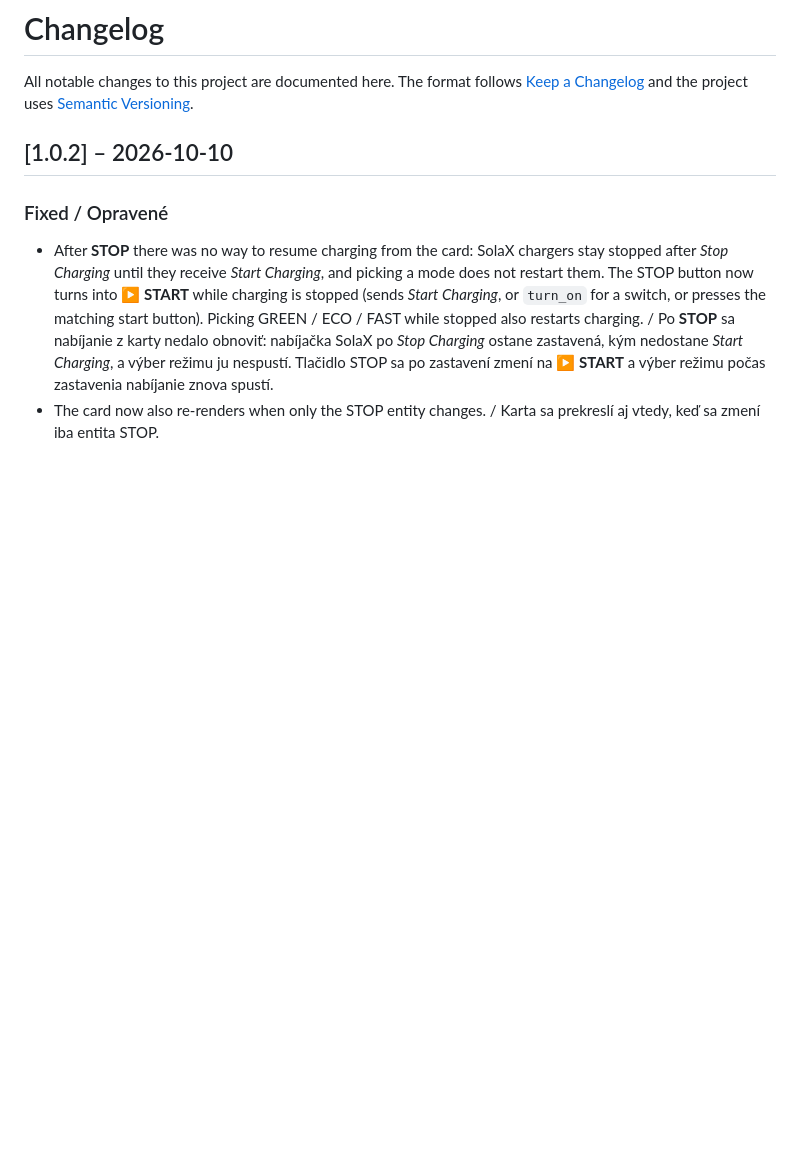
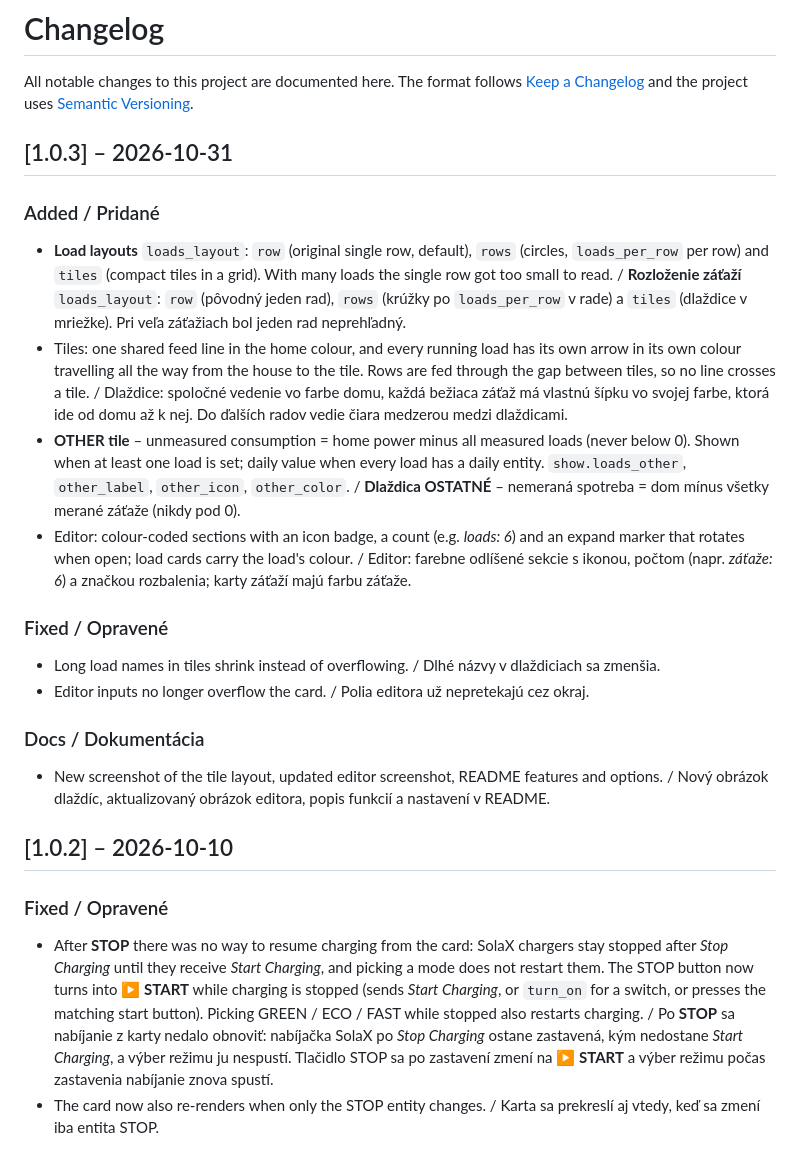
Before and after one commit to tomasbobala/solax-fve-card, a Markdown page: CHANGELOG.md, the part around the change. GitHub-like rendering; blank space fills up the shorter version.

```diff
--- a/CHANGELOG.md
+++ b/CHANGELOG.md
@@ -1,6 +1,39 @@
 # Changelog
 
 All notable changes to this project are documented here. The format follows [Keep a Changelog](https://keepachangelog.com/en/1.1.0/) and the project uses [Semantic Versioning](https://semver.org/).
+
+## [1.0.3] – 2026-10-31
+
+### Added / Pridané
+
+- **Load layouts** `loads_layout`: `row` (original single row, default), `rows` (circles,
+  `loads_per_row` per row) and `tiles` (compact tiles in a grid). With many loads the single row got
+  too small to read.
+  / **Rozloženie záťaží** `loads_layout`: `row` (pôvodný jeden rad), `rows` (krúžky po
+  `loads_per_row` v rade) a `tiles` (dlaždice v mriežke). Pri veľa záťažiach bol jeden rad neprehľadný.
+- Tiles: one shared feed line in the home colour, and every running load has its own arrow in its
+  own colour travelling all the way from the house to the tile. Rows are fed through the gap between
+  tiles, so no line crosses a tile.
+  / Dlaždice: spoločné vedenie vo farbe domu, každá bežiaca záťaž má vlastnú šípku vo svojej farbe,
+  ktorá ide od domu až k nej. Do ďalších radov vedie čiara medzerou medzi dlaždicami.
+- **OTHER tile** – unmeasured consumption = home power minus all measured loads (never below 0).
+  Shown when at least one load is set; daily value when every load has a daily entity.
+  `show.loads_other`, `other_label`, `other_icon`, `other_color`.
+  / **Dlaždica OSTATNÉ** – nemeraná spotreba = dom mínus všetky merané záťaže (nikdy pod 0).
+- Editor: colour-coded sections with an icon badge, a count (e.g. *loads: 6*) and an expand marker
+  that rotates when open; load cards carry the load's colour.
+  / Editor: farebne odlíšené sekcie s ikonou, počtom (napr. *záťaže: 6*) a značkou rozbalenia;
+  karty záťaží majú farbu záťaže.
+
+### Fixed / Opravené
+
+- Long load names in tiles shrink instead of overflowing. / Dlhé názvy v dlaždiciach sa zmenšia.
+- Editor inputs no longer overflow the card. / Polia editora už nepretekajú cez okraj.
+
+### Docs / Dokumentácia
+
+- New screenshot of the tile layout, updated editor screenshot, README features and options.
+  / Nový obrázok dlaždíc, aktualizovaný obrázok editora, popis funkcií a nastavení v README.
 
 ## [1.0.2] – 2026-10-10
 
```
Also changed, not shown: README.md (+10 -2 lines), README.sk.md (+10 -2 lines), docs/images/card-tiles-en.png (added), docs/images/editor-en.png, 4 other files.
